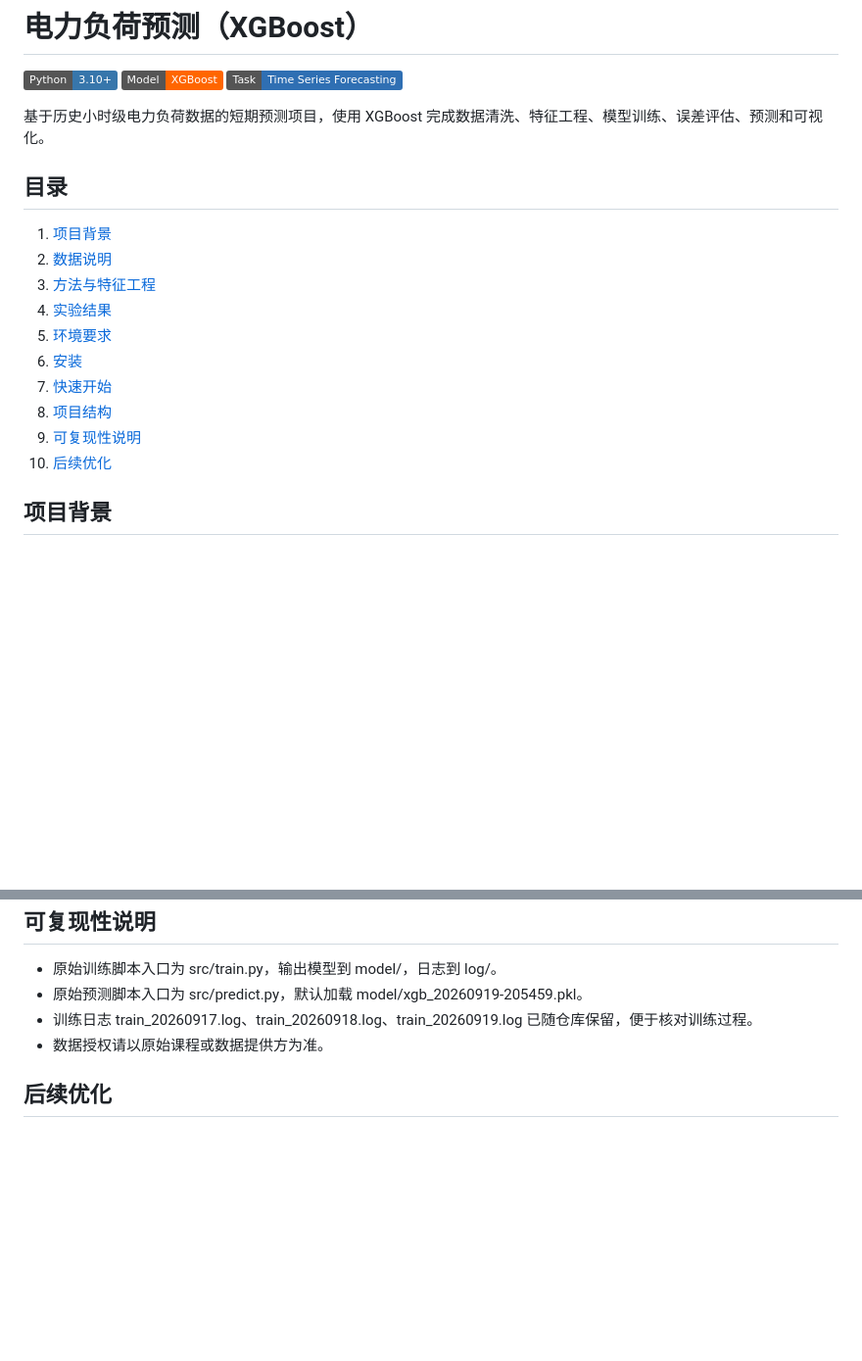
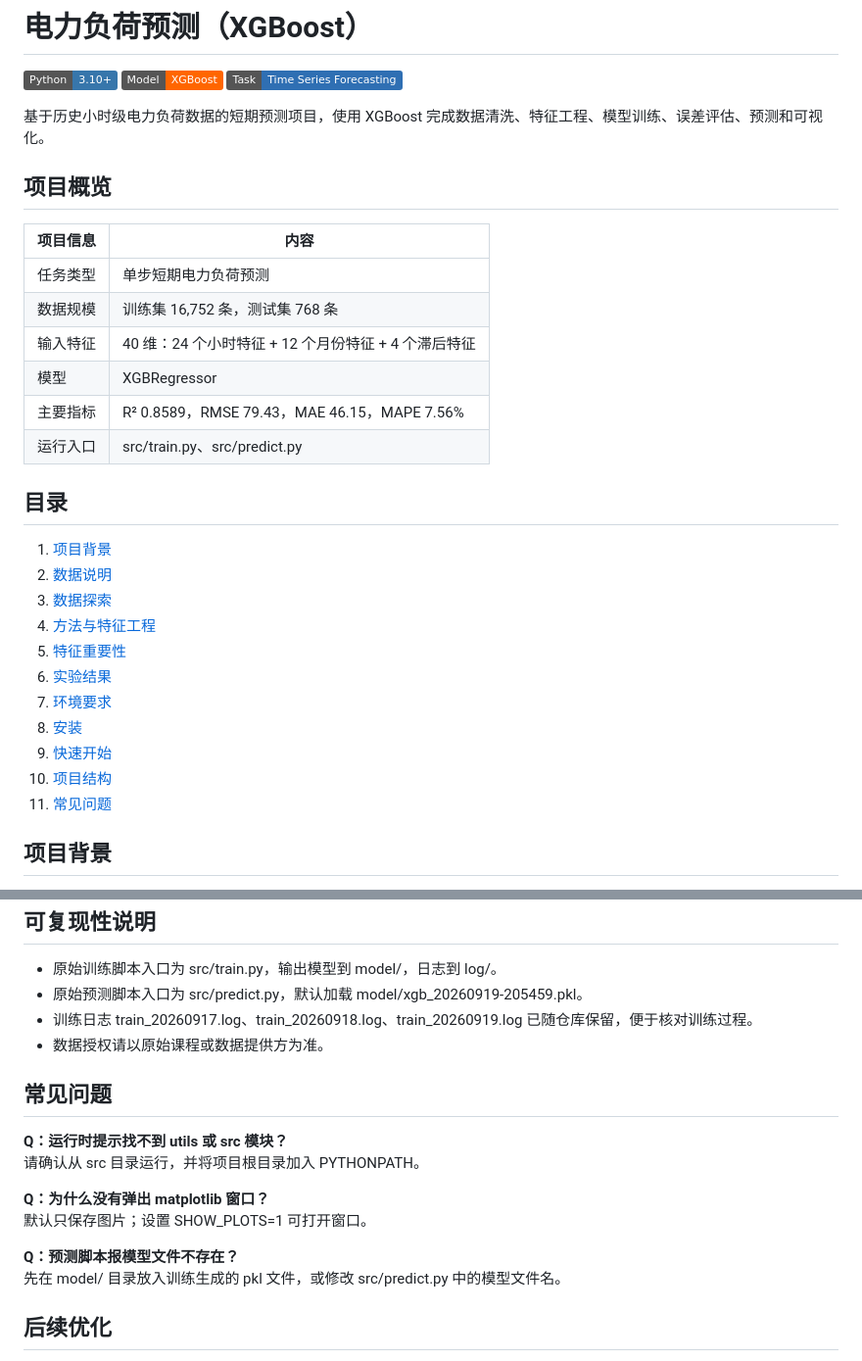
Before and after one commit to Smasun0721/power-load-forecasting, a Markdown page: README.md, 2 parts joined by grey strips. Shown at 98% size. Drawn GitHub-style; badges without logos; blank space fills up the shorter version.

```diff
--- a/README.md
+++ b/README.md
@@ -6,18 +6,30 @@
 
 基于历史小时级电力负荷数据的短期预测项目，使用 XGBoost 完成数据清洗、特征工程、模型训练、误差评估、预测和可视化。
 
+## 项目概览
+
+| 项目信息 | 内容 |
+| --- | --- |
+| 任务类型 | 单步短期电力负荷预测 |
+| 数据规模 | 训练集 16,752 条，测试集 768 条 |
+| 输入特征 | 40 维：24 个小时特征 + 12 个月份特征 + 4 个滞后特征 |
+| 模型 | XGBRegressor |
+| 主要指标 | R² 0.8589，RMSE 79.43，MAE 46.15，MAPE 7.56% |
+| 运行入口 | src/train.py、src/predict.py |
+
 ## 目录
 
 1. [项目背景](#项目背景)
 2. [数据说明](#数据说明)
-3. [方法与特征工程](#方法与特征工程)
-4. [实验结果](#实验结果)
-5. [环境要求](#环境要求)
-6. [安装](#安装)
-7. [快速开始](#快速开始)
-8. [项目结构](#项目结构)
-9. [可复现性说明](#可复现性说明)
-10. [后续优化](#后续优化)
+3. [数据探索](#数据探索)
+4. [方法与特征工程](#方法与特征工程)
+5. [特征重要性](#特征重要性)
+6. [实验结果](#实验结果)
+7. [环境要求](#环境要求)
+8. [安装](#安装)
+9. [快速开始](#快速开始)
+10. [项目结构](#项目结构)
+11. [常见问题](#常见问题)
 
 ## 项目背景
 
@@ -164,6 +204,17 @@ power-load-forecasting/
 - 训练日志 train_20260917.log、train_20260918.log、train_20260919.log 已随仓库保留，便于核对训练过程。
 - 数据授权请以原始课程或数据提供方为准。
 
+## 常见问题
+
+**Q：运行时提示找不到 utils 或 src 模块？**
+请确认从 src 目录运行，并将项目根目录加入 PYTHONPATH。
+
+**Q：为什么没有弹出 matplotlib 窗口？**
+默认只保存图片；设置 SHOW_PLOTS=1 可打开窗口。
+
+**Q：预测脚本报模型文件不存在？**
+先在 model/ 目录放入训练生成的 pkl 文件，或修改 src/predict.py 中的模型文件名。
+
 ## 后续优化
 
 - 采用时间序列交叉验证和滚动预测，避免随机切分造成信息泄漏。
```
Also changed, not shown: other parts of README.md (+31 -3 lines), reports/figures/feature_importance.png (added).
